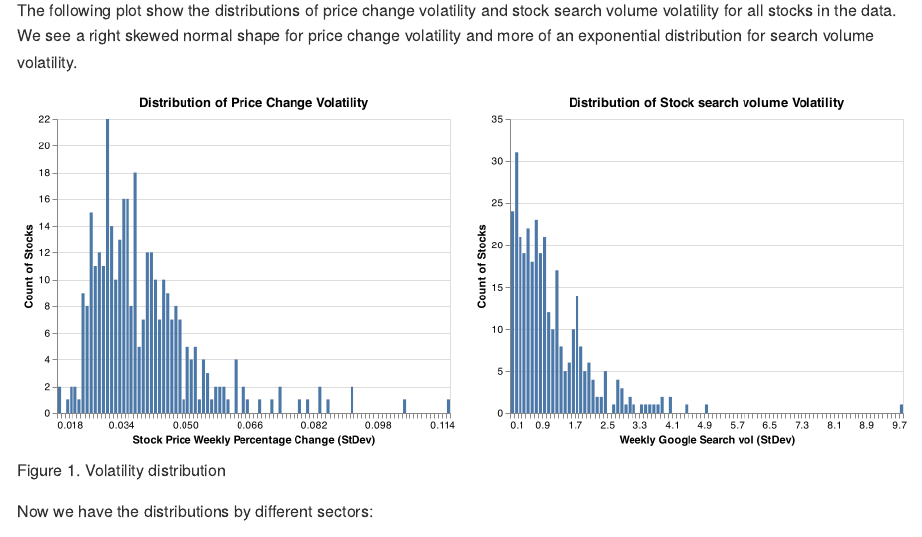
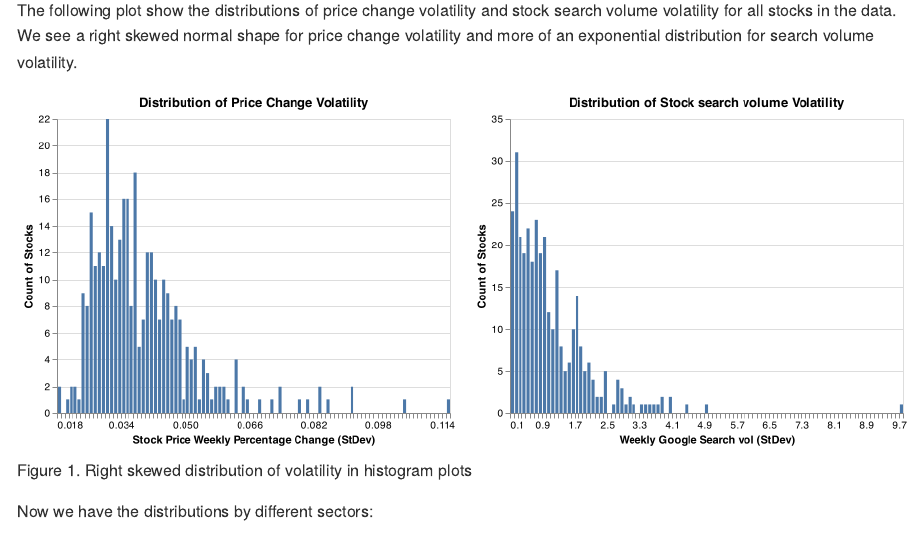
Before and after one commit to UBC-MDS/Stock-Price-Trend-Volatility-Analysis, an R Markdown document (doc/Stock_Price_Trend_Volatility_Analysis_report.Rmd): the page in a window 1100 px wide, from 2540 px down. Rendered offline with R 4.5, knitr and Pandoc, with nearby package versions.

Commit message:
change figure caption

````diff
--- a/doc/Stock_Price_Trend_Volatility_Analysis_report.Rmd
+++ b/doc/Stock_Price_Trend_Volatility_Analysis_report.Rmd
@@ -61,7 +61,7 @@ In order to assess the inferential question of the association between stock ret
 
 The following plot show the distributions of price change volatility and stock search volume volatility for all stocks in the data. We see a right skewed normal shape for price change volatility and more of an exponential distribution for search volume volatility.
 
-```{r fig_1, echo=FALSE, fig.cap="Figure 1. Volatility distribution", out.width = '100%'}
+```{r fig_1, echo=FALSE, fig.cap="Figure 1. Right skewed distribution of volatility in histogram plots", out.width = '100%'}
 knitr::include_graphics("../results/volatility_distribution_plots.png")
 ```
 
````
